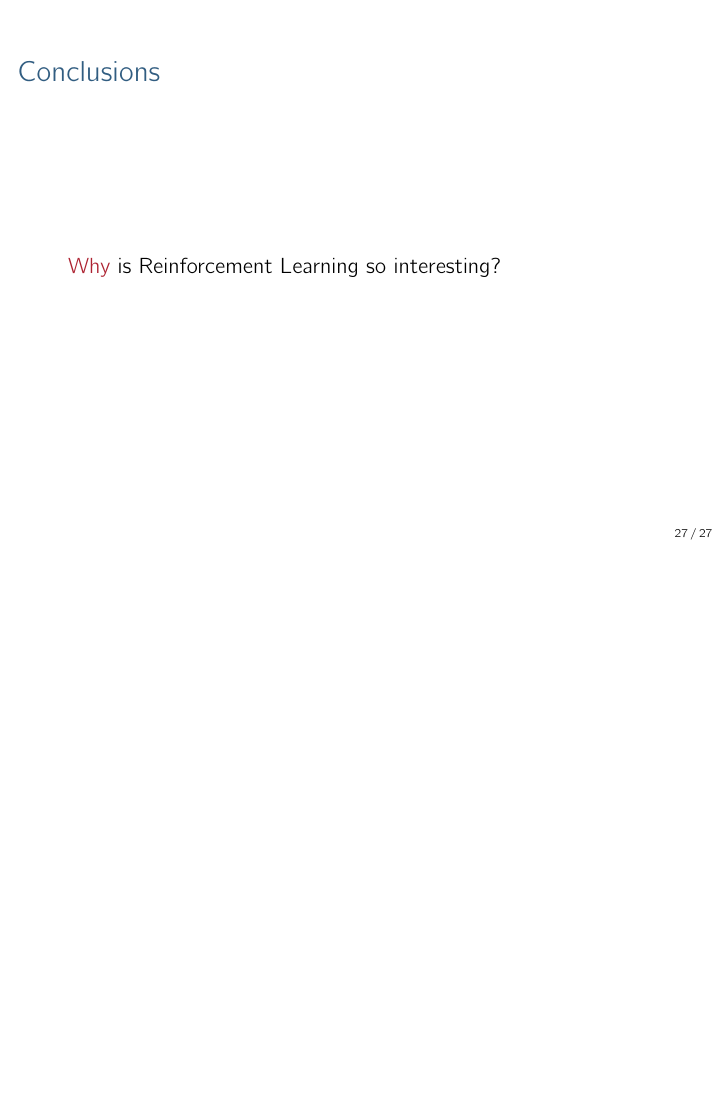
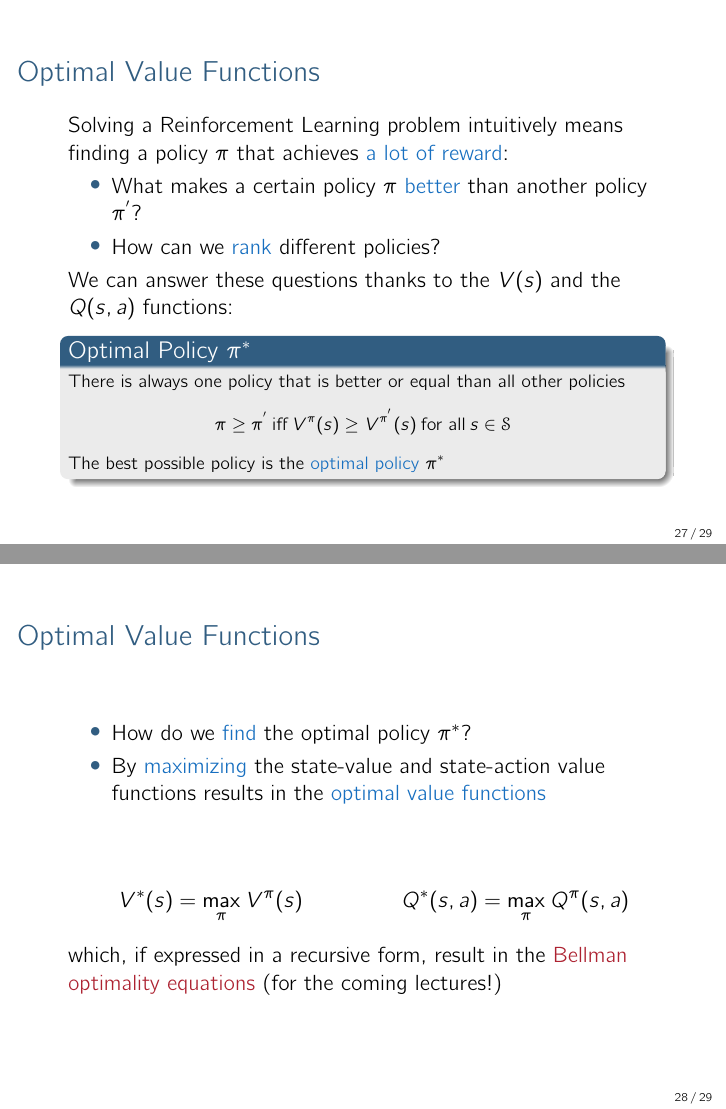
Before and after one commit to paintception/reinforcement-learning-practical, LaTeX slides (latex/lecture01/lecture01.tex): page 27 of 27 before the commit and pages 27 and 28 of 29 after it, the two joined at a grey line, the shorter picture padded with empty space. Compiled offline with pdfLaTeX.

Commit message:
~ end of lec 01

```diff
--- a/latex/lecture01/lecture01.tex
+++ b/latex/lecture01/lecture01.tex
@@ -5,12 +5,14 @@
 \usepackage{xmpmulti}
 \usepackage{amsmath}
 \usepackage{dsfont}
+\usepackage{multicol}
 \usepackage{tikz}
 \usepackage{eucal}
 \usetikzlibrary{positioning,angles,quotes}
 \usepackage{url}
 \usepackage{graphicx}
 \usepackage{cmbright}
+\usepackage{framed}
 
 
 \usetikzlibrary{pgfplots.groupplots,arrows.meta,shadows,positioning,angles,quotes}
@@ -31,6 +33,15 @@
 
 \definecolor{Maroon}{cmyk}{0, 0.87, 0.68, 0.32}
 \definecolor{RoyalBlue}{cmyk}{1, 0.50, 0, 0}
+\definecolor{skymagenta}{rgb}{0.81, 0.44, 0.69}
+
+\newenvironment{takeaway}[1]{%
+	\definecolor{shadecolor}{gray}{0.9}%
+		\begin{shaded}{\color{skymagenta}\noindent\textsc{#1}}\\%
+		}{%
+		\end{shaded}%
+}
+
 
 
 %%%%%% THE FOLLOWING FILE CONTAINS THE STYLE DEFINITIONS %%%%%%
@@ -389,8 +400,45 @@
 \end{frame}
 
 
+\begin{frame}{Optimal Value Functions}
+	Solving a Reinforcement Learning problem intuitively means finding a policy $\pi$ that achieves \textcolor{RoyalBlue}{a lot of reward}:
+	\begin{itemize}
+		\item What makes a certain policy $\pi$ \textcolor{RoyalBlue}{better} than another policy $\pi^{'}$?
+		\item How can we \textcolor{RoyalBlue}{rank} different policies?
+	\end{itemize}
+
+	We can answer these questions thanks to the $V(s)$ and the $Q(s,a)$ functions:
+
+	\begin{block}{Optimal Policy $\pi^*$}
+		There is always one policy that is better or equal than all other policies
+	\begin{align*}
+		\pi \geq \pi^{'}\: \text{iff}\: V^{\pi}(s) \geq V^{\pi^{'}}(s) \: \text{for all}\: s\in\mathcal{S}
+	\end{align*}
+		The best possible policy is the \textcolor{RoyalBlue}{optimal policy} $\pi^{*}$
+	\end{block}
+\end{frame}
+
+
+\begin{frame}{Optimal Value Functions}
+	\begin{itemize}
+		\item How do we \textcolor{RoyalBlue}{find} the optimal policy $\pi^{*}$?
+		\item By \textcolor{RoyalBlue}{maximizing} the state-value and state-action value functions results in the \textcolor{RoyalBlue}{optimal value functions}
+	\end{itemize}
+	\begin{multicols}{2}
+		\begin{equation*}
+			V^{*}(s)=\underset{\pi}{\max}\:V^{\pi}(s)
+		\end{equation*}\break
+		\begin{equation*}
+			Q^{*}(s,a)= \underset{\pi}{\max}\:Q^{\pi}(s,a)
+		\end{equation*}
+	\end{multicols}
+
+	which, if expressed in a recursive form, result in the \textcolor{Maroon}{Bellman optimality equations} (for the coming lectures!)
+
+\end{frame}
+
+
+
 %============================================================================
 
 
-\begin{frame}{Conclusions}
-	\textcolor{Maroon}{Why} is Reinforcement Learning so interesting?
```
Also changed, not shown: latex/lecture01/lecture01.pdf, latex/lecture01/lecture01.tex (12 more changed lines), 3 other files.
